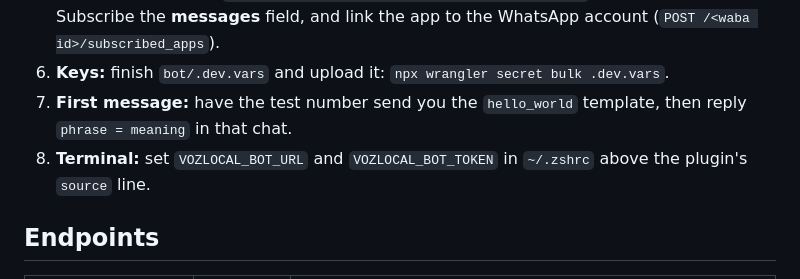
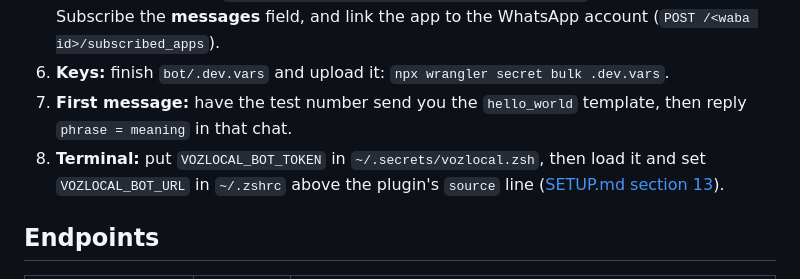
Before and after one commit to lawrence-berry/VozLocal, a Markdown page: bot/README.md, the part around the change. Rendered like a GitHub page.

Commit message:
Keep the sync token in ~/.secrets, not ~/.zshrc
Co-Authored-By: Claude Opus 5.5 <noreply@anthropic.com>

```diff
--- a/bot/README.md
+++ b/bot/README.md
@@ -52,7 +52,7 @@ The short version, for when you've done it before:
 5. **Webhook:** callback `https://vozlocal-bot.<you>.workers.dev/webhook` with your verify token. Subscribe the **messages** field, and link the app to the WhatsApp account (`POST /<waba id>/subscribed_apps`).
 6. **Keys:** finish `bot/.dev.vars` and upload it: `npx wrangler secret bulk .dev.vars`.
 7. **First message:** have the test number send you the `hello_world` template, then reply `phrase = meaning` in that chat.
-8. **Terminal:** set `VOZLOCAL_BOT_URL` and `VOZLOCAL_BOT_TOKEN` in `~/.zshrc` above the plugin's `source` line.
+8. **Terminal:** put `VOZLOCAL_BOT_TOKEN` in `~/.secrets/vozlocal.zsh`, then load it and set `VOZLOCAL_BOT_URL` in `~/.zshrc` above the plugin's `source` line ([SETUP.md section 13](SETUP.md#13-point-the-terminal-at-the-bot)).
 
 ## Endpoints
 
```
Also changed, not shown: bot/SETUP.md (+12 -2 lines).
